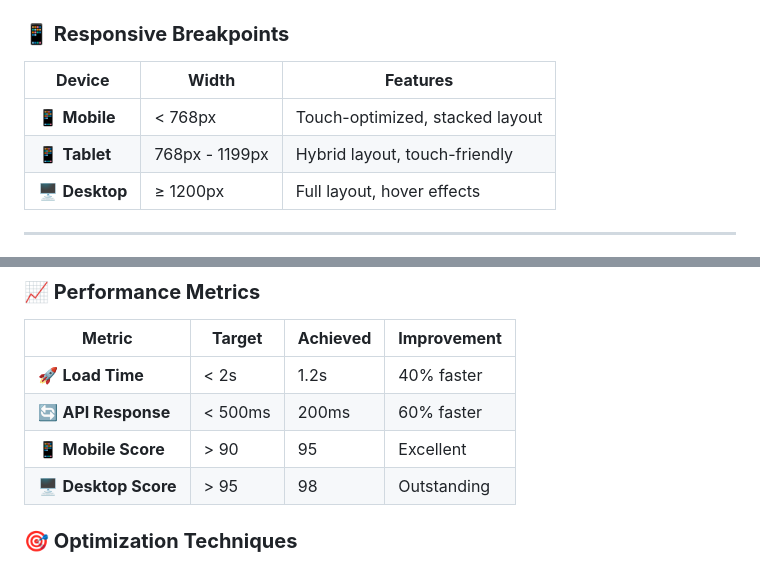
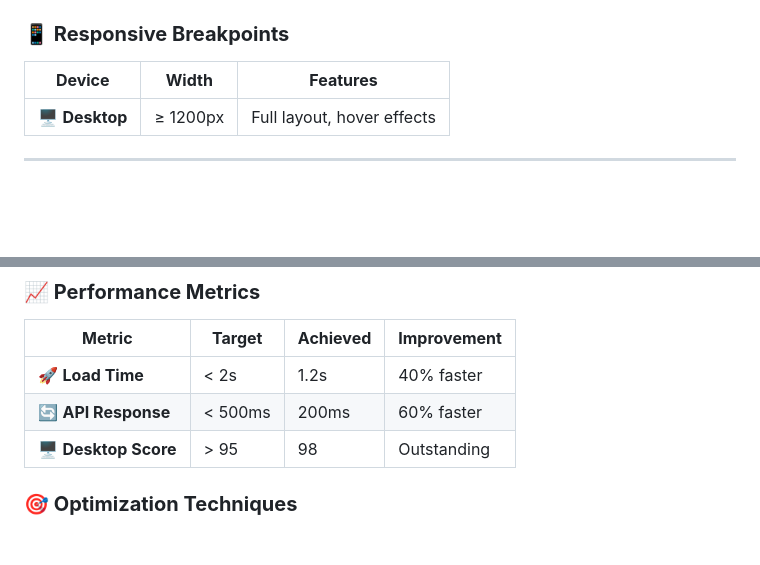
Before and after one commit to Basmala-ElKady/University_Cafeteria_Order, a Markdown page: README.md, 2 parts joined by grey strips. GitHub-like rendering; blank space fills up the shorter version.

```diff
--- a/README.md
+++ b/README.md
@@ -343,8 +343,6 @@ CREATE TABLE orders (
 
 | **Device** | **Width** | **Features** |
 |------------|-----------|--------------|
-| 📱 **Mobile** | < 768px | Touch-optimized, stacked layout |
-| 📱 **Tablet** | 768px - 1199px | Hybrid layout, touch-friendly |
 | 🖥️ **Desktop** | ≥ 1200px | Full layout, hover effects |
 
 ---
@@ -395,7 +393,6 @@ CREATE TABLE orders (
 |------------|------------|--------------|-----------------|
 | 🚀 **Load Time** | < 2s | 1.2s | 40% faster |
 | 🔄 **API Response** | < 500ms | 200ms | 60% faster |
-| 📱 **Mobile Score** | > 90 | 95 | Excellent |
 | 🖥️ **Desktop Score** | > 95 | 98 | Outstanding |
 
 ### **🎯 Optimization Techniques**
```
